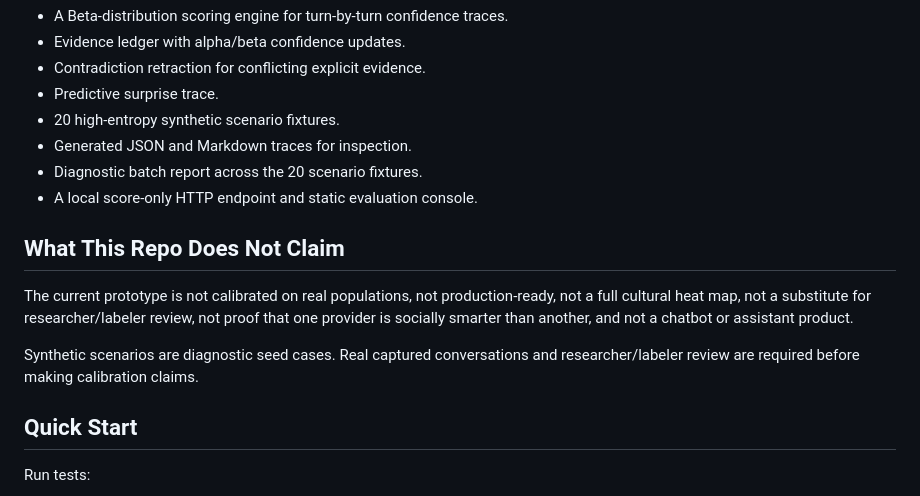
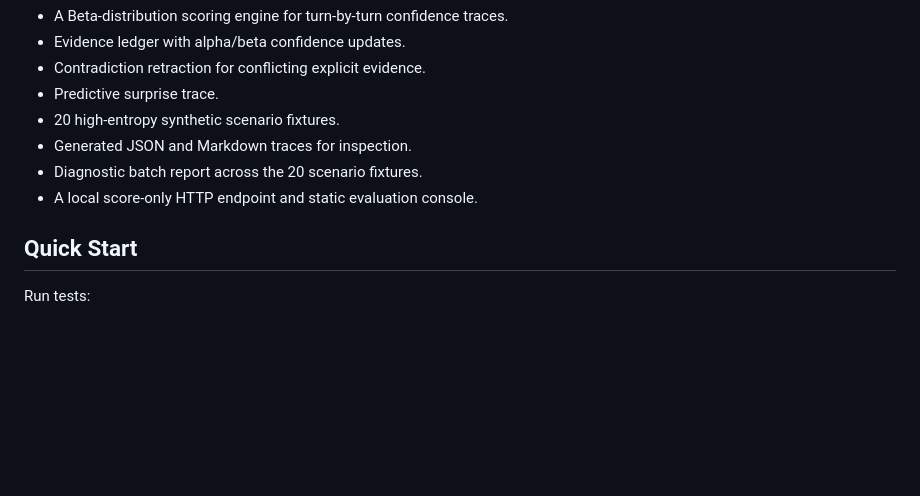
Before and after one commit to klo2323/frontier-user-understanding-confidence-benchmark, a Markdown page: README.md, the part around the change. GitHub-like rendering; blank space fills up the shorter version.

Commit message:
Update README to remove non-claim section
Removed disclaimers about the prototype's limitations until well defined

```diff
--- a/README.md
+++ b/README.md
@@ -40,12 +40,6 @@ That makes it relevant to social cognition, AI literacy, trust calibration, pers
 - Generated JSON and Markdown traces for inspection.
 - Diagnostic batch report across the 20 scenario fixtures.
 - A local score-only HTTP endpoint and static evaluation console.
-
-## What This Repo Does Not Claim
-
-The current prototype is not calibrated on real populations, not production-ready, not a full cultural heat map, not a substitute for researcher/labeler review, not proof that one provider is socially smarter than another, and not a chatbot or assistant product.
-
-Synthetic scenarios are diagnostic seed cases. Real captured conversations and researcher/labeler review are required before making calibration claims.
 
 ## Quick Start
 
```
